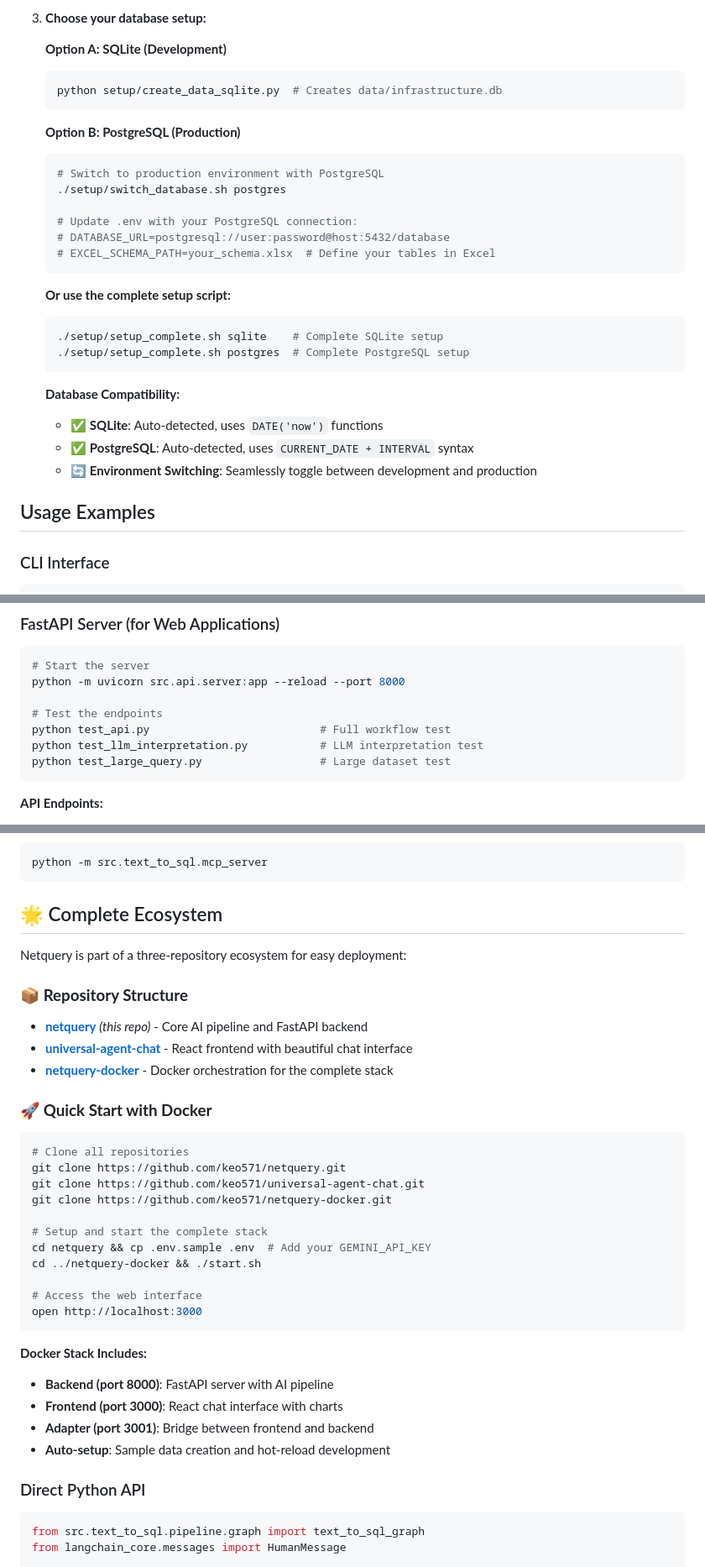
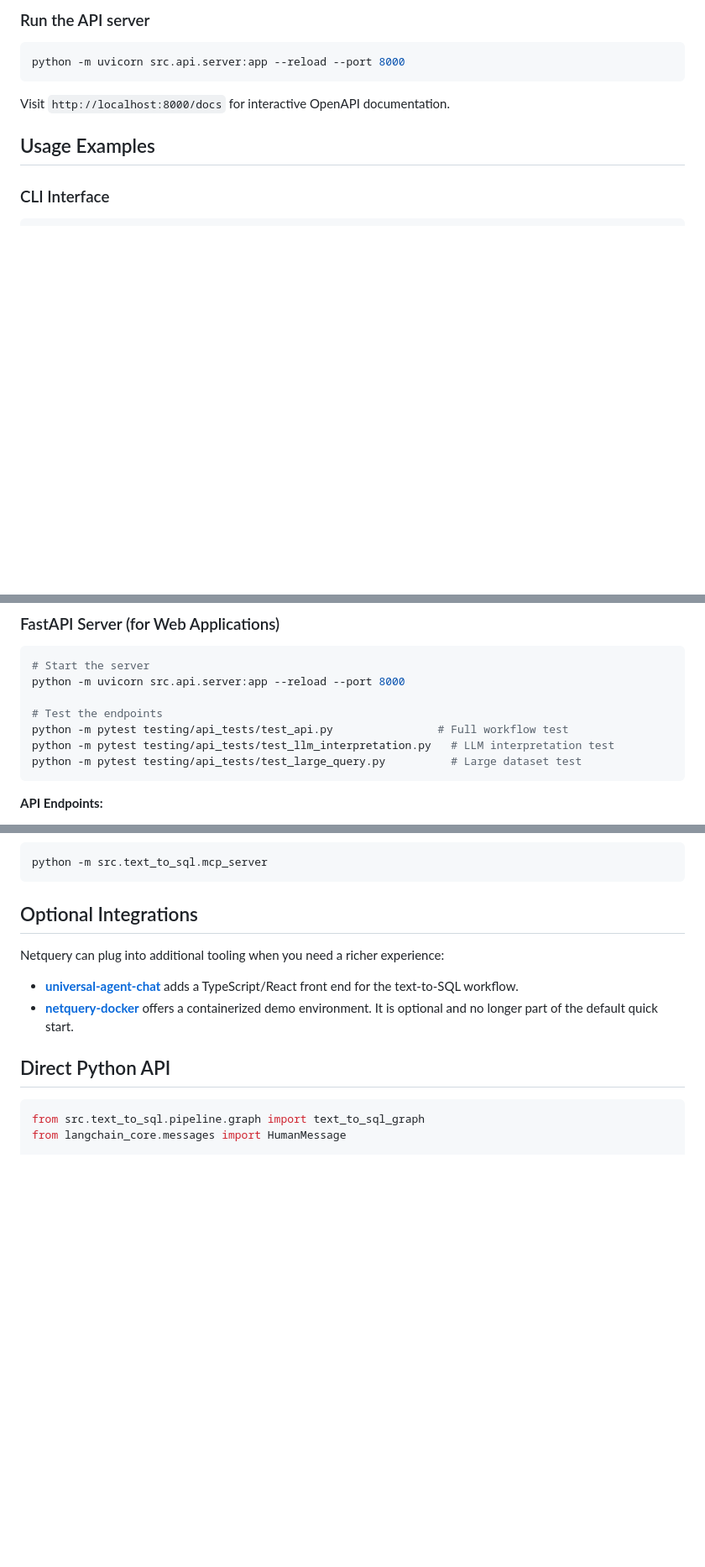
Before and after one commit to keo571/netquery, a Markdown page: README.md, 3 parts joined by grey strips. Shown: that part at 84% size. GitHub-like rendering; blank space fills up the shorter version.

````diff
--- a/README.md
+++ b/README.md
@@ -93,31 +61,9 @@ flowchart TD
 
-3. **Choose your database setup:**
-
-   **Option A: SQLite (Development)**
-   ```bash
-   python setup/create_data_sqlite.py  # Creates data/infrastructure.db
-   ```
-
-   **Option B: PostgreSQL (Production)**
-   ```bash
-   # Switch to production environment with PostgreSQL
-   ./setup/switch_database.sh postgres
-
-   # Update .env with your PostgreSQL connection:
-   # DATABASE_URL=postgresql://user:password@host:5432/database
-   # EXCEL_SCHEMA_PATH=your_schema.xlsx  # Define your tables in Excel
-   ```
-
-   **Or use the complete setup script:**
-   ```bash
-   ./setup/setup_complete.sh sqlite    # Complete SQLite setup
-   ./setup/setup_complete.sh postgres  # Complete PostgreSQL setup
-   ```
-
-   **Database Compatibility:**
-   - ✅ **SQLite**: Auto-detected, uses `DATE('now')` functions
-   - ✅ **PostgreSQL**: Auto-detected, uses `CURRENT_DATE + INTERVAL` syntax
-   - 🔄 **Environment Switching**: Seamlessly toggle between development and production
+### Run the API server
+```bash
+python -m uvicorn src.api.server:app --reload --port 8000
+```
+Visit `http://localhost:8000/docs` for interactive OpenAPI documentation.
 
 ## Usage Examples
 
@@ -145,9 +91,9 @@ python gemini_cli.py "Display orders by customer" --excel-schema schema.xlsx --h
 python -m uvicorn src.api.server:app --reload --port 8000
 
 # Test the endpoints
-python test_api.py                          # Full workflow test
-python test_llm_interpretation.py           # LLM interpretation test
-python test_large_query.py                  # Large dataset test
+python -m pytest testing/api_tests/test_api.py                # Full workflow test
+python -m pytest testing/api_tests/test_llm_interpretation.py   # LLM interpretation test
+python -m pytest testing/api_tests/test_large_query.py          # Large dataset test
 ```
 
 **API Endpoints:**
@@ -162,37 +108,13 @@ python test_large_query.py                  # Large dataset test
 python -m src.text_to_sql.mcp_server
 ```
 
-## 🌟 Complete Ecosystem
+## Optional Integrations
 
-Netquery is part of a three-repository ecosystem for easy deployment:
+Netquery can plug into additional tooling when you need a richer experience:
+- **[universal-agent-chat](https://github.com/keo571/universal-agent-chat)** adds a TypeScript/React front end for the text-to-SQL workflow.
+- **[netquery-docker](https://github.com/keo571/netquery-docker)** offers a containerized demo environment. It is optional and no longer part of the default quick start.
 
-### 📦 **Repository Structure**
-- **[netquery](https://github.com/keo571/netquery)** *(this repo)* - Core AI pipeline and FastAPI backend
-- **[universal-agent-chat](https://github.com/keo571/universal-agent-chat)** - React frontend with beautiful chat interface
-- **[netquery-docker](https://github.com/keo571/netquery-docker)** - Docker orchestration for the complete stack
-
-### 🚀 **Quick Start with Docker**
-```bash
-# Clone all repositories
-git clone https://github.com/keo571/netquery.git
-git clone https://github.com/keo571/universal-agent-chat.git
-git clone https://github.com/keo571/netquery-docker.git
-
-# Setup and start the complete stack
-cd netquery && cp .env.sample .env  # Add your GEMINI_API_KEY
-cd ../netquery-docker && ./start.sh
-
-# Access the web interface
-open http://localhost:3000
-```
-
-**Docker Stack Includes:**
-- **Backend (port 8000)**: FastAPI server with AI pipeline
-- **Frontend (port 3000)**: React chat interface with charts
-- **Adapter (port 3001)**: Bridge between frontend and backend
-- **Auto-setup**: Sample data creation and hot-reload development
-
-### Direct Python API
+## Direct Python API
 ```python
 from src.text_to_sql.pipeline.graph import text_to_sql_graph
 from langchain_core.messages import HumanMessage
````
Also changed, not shown: other parts of README.md (+74 -120 lines).
